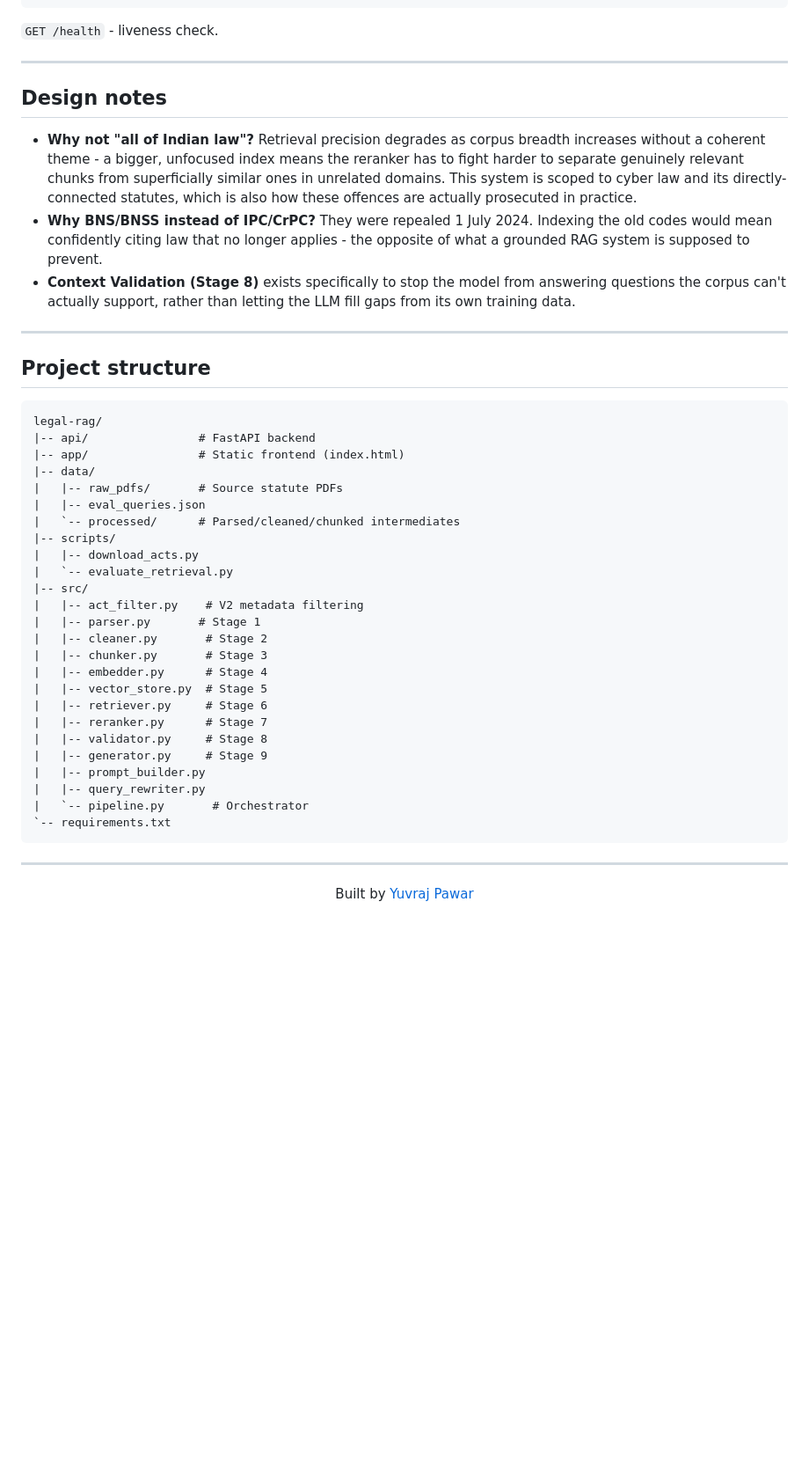
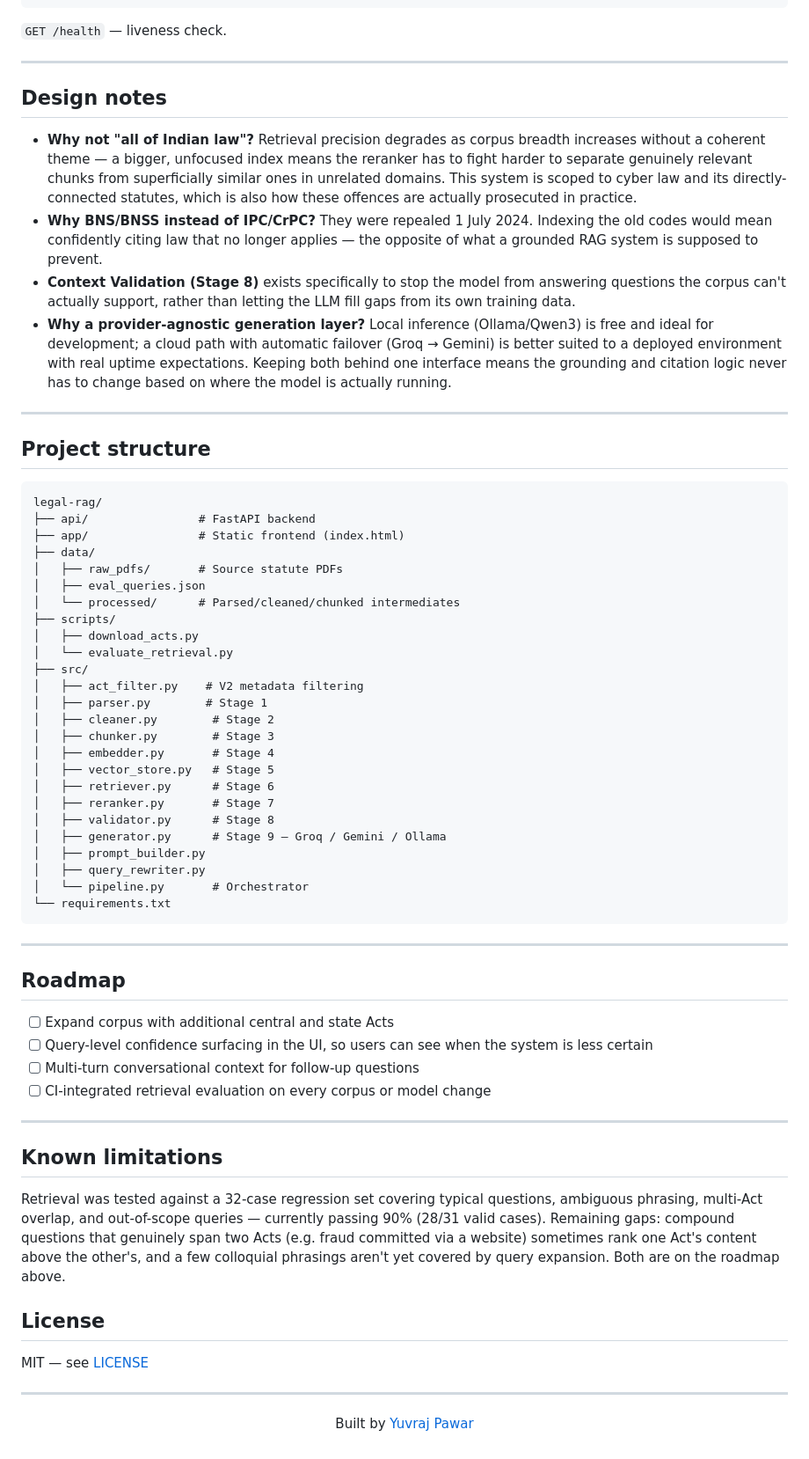
Before and after one commit to Yuvrajpawar45/-Indian-Legal-Assistant, a Markdown page: README.md, the part around one of its changes. Shown at 88% size. Drawn GitHub-style; blank space fills up the shorter version.

Commit message:
Add known limitations section

````diff
--- a/README.md
+++ b/README.md
@@ -207,15 +216,16 @@ POST /query
 }
 ```
 
-`GET /health` - liveness check.
+`GET /health` — liveness check.
 
 ---
 
 ## Design notes
 
-- **Why not "all of Indian law"?** Retrieval precision degrades as corpus breadth increases without a coherent theme - a bigger, unfocused index means the reranker has to fight harder to separate genuinely relevant chunks from superficially similar ones in unrelated domains. This system is scoped to cyber law and its directly-connected statutes, which is also how these offences are actually prosecuted in practice.
-- **Why BNS/BNSS instead of IPC/CrPC?** They were repealed 1 July 2024. Indexing the old codes would mean confidently citing law that no longer applies - the opposite of what a grounded RAG system is supposed to prevent.
+- **Why not "all of Indian law"?** Retrieval precision degrades as corpus breadth increases without a coherent theme — a bigger, unfocused index means the reranker has to fight harder to separate genuinely relevant chunks from superficially similar ones in unrelated domains. This system is scoped to cyber law and its directly-connected statutes, which is also how these offences are actually prosecuted in practice.
+- **Why BNS/BNSS instead of IPC/CrPC?** They were repealed 1 July 2024. Indexing the old codes would mean confidently citing law that no longer applies — the opposite of what a grounded RAG system is supposed to prevent.
 - **Context Validation (Stage 8)** exists specifically to stop the model from answering questions the corpus can't actually support, rather than letting the LLM fill gaps from its own training data.
+- **Why a provider-agnostic generation layer?** Local inference (Ollama/Qwen3) is free and ideal for development; a cloud path with automatic failover (Groq → Gemini) is better suited to a deployed environment with real uptime expectations. Keeping both behind one interface means the grounding and citation logic never has to change based on where the model is actually running.
 
 ---
 
@@ -223,31 +233,53 @@ POST /query
 
 ```
 legal-rag/
-|-- api/                # FastAPI backend
-|-- app/                # Static frontend (index.html)
-|-- data/
-|   |-- raw_pdfs/       # Source statute PDFs
-|   |-- eval_queries.json
-|   `-- processed/      # Parsed/cleaned/chunked intermediates
-|-- scripts/
-|   |-- download_acts.py
-|   `-- evaluate_retrieval.py
-|-- src/
-|   |-- act_filter.py    # V2 metadata filtering
-|   |-- parser.py       # Stage 1
-|   |-- cleaner.py       # Stage 2
-|   |-- chunker.py       # Stage 3
-|   |-- embedder.py      # Stage 4
-|   |-- vector_store.py  # Stage 5
-|   |-- retriever.py     # Stage 6
-|   |-- reranker.py      # Stage 7
-|   |-- validator.py     # Stage 8
-|   |-- generator.py     # Stage 9
-|   |-- prompt_builder.py
-|   |-- query_rewriter.py
-|   `-- pipeline.py       # Orchestrator
-`-- requirements.txt
+├── api/                # FastAPI backend
+├── app/                # Static frontend (index.html)
+├── data/
+│   ├── raw_pdfs/       # Source statute PDFs
+│   ├── eval_queries.json
+│   └── processed/      # Parsed/cleaned/chunked intermediates
+├── scripts/
+│   ├── download_acts.py
+│   └── evaluate_retrieval.py
+├── src/
+│   ├── act_filter.py    # V2 metadata filtering
+│   ├── parser.py        # Stage 1
+│   ├── cleaner.py        # Stage 2
+│   ├── chunker.py        # Stage 3
+│   ├── embedder.py       # Stage 4
+│   ├── vector_store.py   # Stage 5
+│   ├── retriever.py      # Stage 6
+│   ├── reranker.py       # Stage 7
+│   ├── validator.py      # Stage 8
+│   ├── generator.py      # Stage 9 — Groq / Gemini / Ollama
+│   ├── prompt_builder.py
+│   ├── query_rewriter.py
+│   └── pipeline.py       # Orchestrator
+└── requirements.txt
 ```
+
+---
+
+## Roadmap
+
+- [ ] Expand corpus with additional central and state Acts
+- [ ] Query-level confidence surfacing in the UI, so users can see when the system is less certain
+- [ ] Multi-turn conversational context for follow-up questions
+- [ ] CI-integrated retrieval evaluation on every corpus or model change
+
+---
+ ## Known limitations
+
+Retrieval was tested against a 32-case regression set covering typical questions,
+ambiguous phrasing, multi-Act overlap, and out-of-scope queries — currently passing
+90% (28/31 valid cases). Remaining gaps: compound questions that genuinely span two
+Acts (e.g. fraud committed via a website) sometimes rank one Act's content above the
+other's, and a few colloquial phrasings aren't yet covered by query expansion. Both
+are on the roadmap above.
+## License
+
+MIT — see [LICENSE](LICENSE)
 
 ---
 
````
Also changed, not shown: other parts of README.md (+34 -25 lines).
